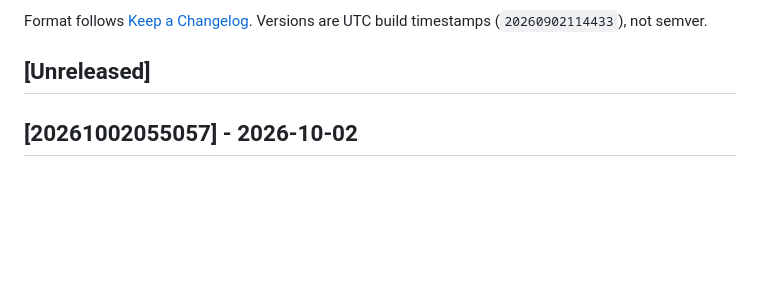
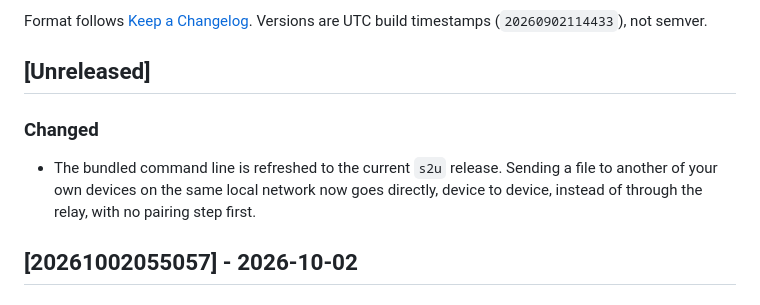
Before and after one commit to share2us/gui, a Markdown page: CHANGELOG.md, the part around the change. GitHub-like rendering; blank space fills up the shorter version.

Commit message:
docs(changelog): refreshed bundled CLI brings same-account direct LAN
The bundled s2u is refreshed to the current release, so a file sent to another
of your own devices on the same LAN now goes directly instead of relaying, with
no pairing step. Documents the [Unreleased] entry for the next GUI build, which
bundles the latest stable CLI at build time.

```diff
--- a/CHANGELOG.md
+++ b/CHANGELOG.md
@@ -12,6 +12,11 @@ Format follows [Keep a Changelog](https://keepachangelog.com/en/1.1.0/).
 Versions are UTC build timestamps (`20260902114433`), not semver.
 
 ## [Unreleased]
+
+### Changed
+- The bundled command line is refreshed to the current `s2u` release. Sending a
+  file to another of your own devices on the same local network now goes directly,
+  device to device, instead of through the relay, with no pairing step first.
 
 ## [20261002055057] - 2026-10-02
 
```
